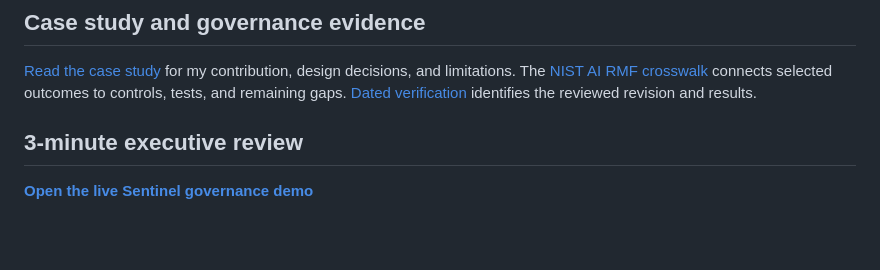
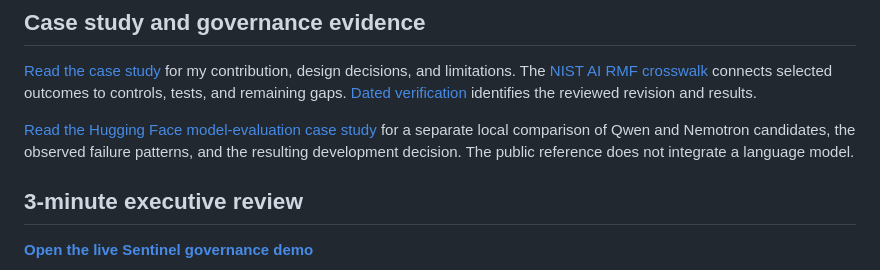
Before and after one commit to JuanAMartinezDiaz/sentinel-governed-workflow-twin, a Markdown page: README.md, the part around the change. GitHub-like rendering; blank space fills up the shorter version.

Commit message:
Link supporting Hugging Face model evaluation

```diff
--- a/README.md
+++ b/README.md
@@ -9,6 +9,8 @@
 ## Case study and governance evidence
 
 [Read the case study](docs/case-study.md) for my contribution, design decisions, and limitations. The [NIST AI RMF crosswalk](docs/framework-alignment.md) connects selected outcomes to controls, tests, and remaining gaps. [Dated verification](docs/verification-2026-11-09.md) identifies the reviewed revision and results.
+
+[Read the Hugging Face model-evaluation case study](docs/hugging-face-model-evaluation.md) for a separate local comparison of Qwen and Nemotron candidates, the observed failure patterns, and the resulting development decision. The public reference does not integrate a language model.
 
 ## 3-minute executive review
 
```
